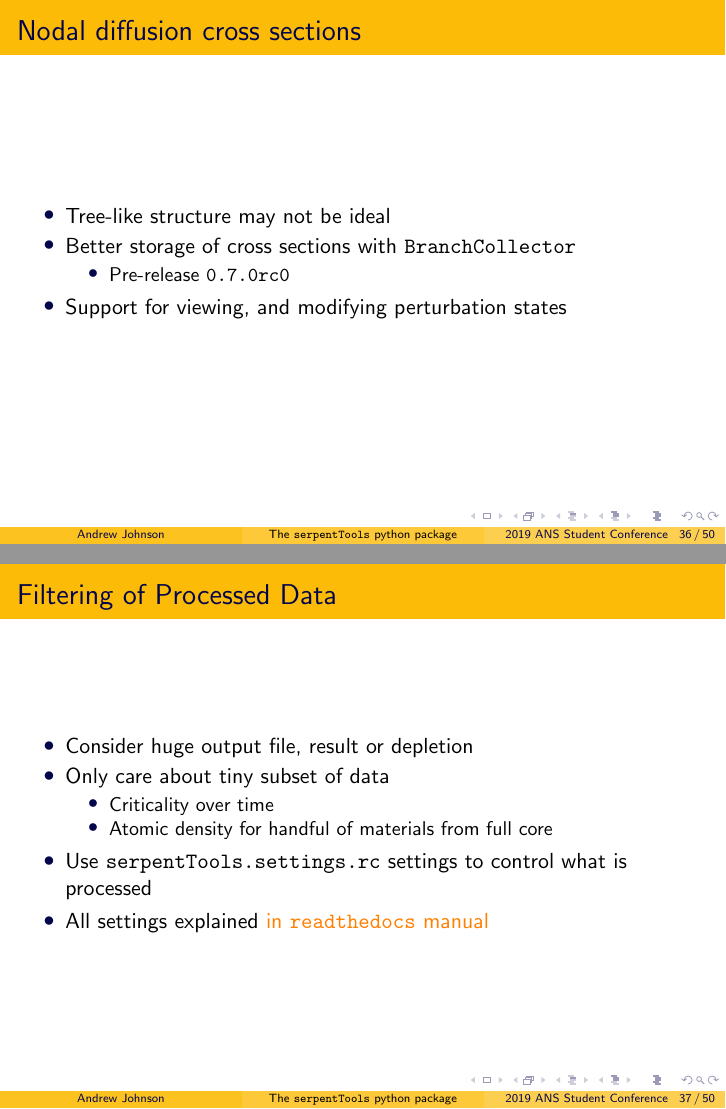
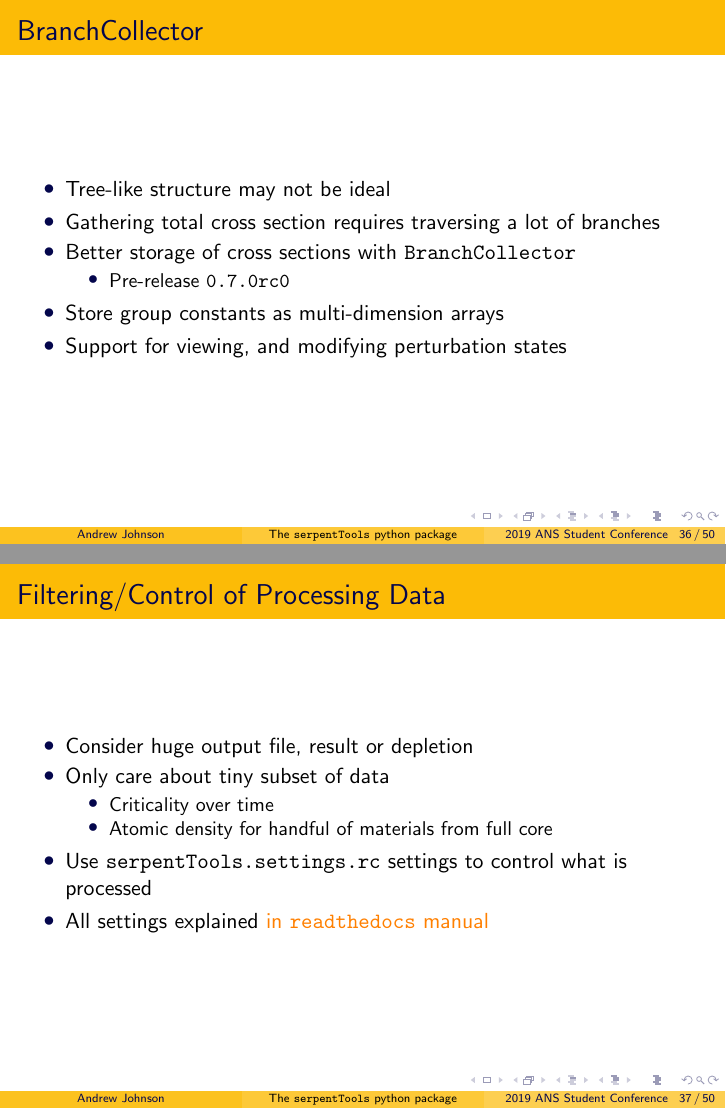
Before and after one commit to drewejohnson/ans-student19-serpenttools, LaTeX slides (ans19-serpentTools.tex): pages 52 and 53 of 68 before the commit and pages 52 and 54 of 69 after it, joined at a grey line. Compiled offline with pdfLaTeX.

Commit message:
Minor tweaks and corrections to slides

```diff
--- a/ans19-serpentTools.tex
+++ b/ans19-serpentTools.tex
@@ -535,22 +534,25 @@
     \tableofcontents[sectionstyle=show/hide,subsectionstyle=show/show/hide]
 \end{frame}
 
-\subsection{Nodal diffusion cross sections}
+\subsection{\texttt{BranchCollector}}
 
-\begin{frame}{Nodal diffusion cross sections}
+\begin{frame}{\text{BranchCollector}}
     \begin{itemize}
         \item{Tree-like structure may not be ideal}
+        \item Gathering total cross section requires traversing a lot of branches
+        \onslide<2->
         \item{Better storage of cross sections with \texttt{BranchCollector}}
         \begin{itemize}
             \item Pre-release \texttt{0.7.0rc0}
         \end{itemize}
+        \item{Store group constants as multi-dimension arrays}
         \item{Support for viewing, and modifying perturbation states}
     \end{itemize}
 \end{frame}
 
-\subsection{Control over processed data}
+\subsection{Filtering/Control of Processing Data}
 
-\begin{frame}{Filtering of Processed Data}
+\begin{frame}{Filtering/Control of Processing Data}
     \begin{itemize}
         \item Consider huge output file, result or depletion
         \item Only care about tiny subset of data
```
Also changed, not shown: ans19-serpentTools.tex (13 more changed lines).
